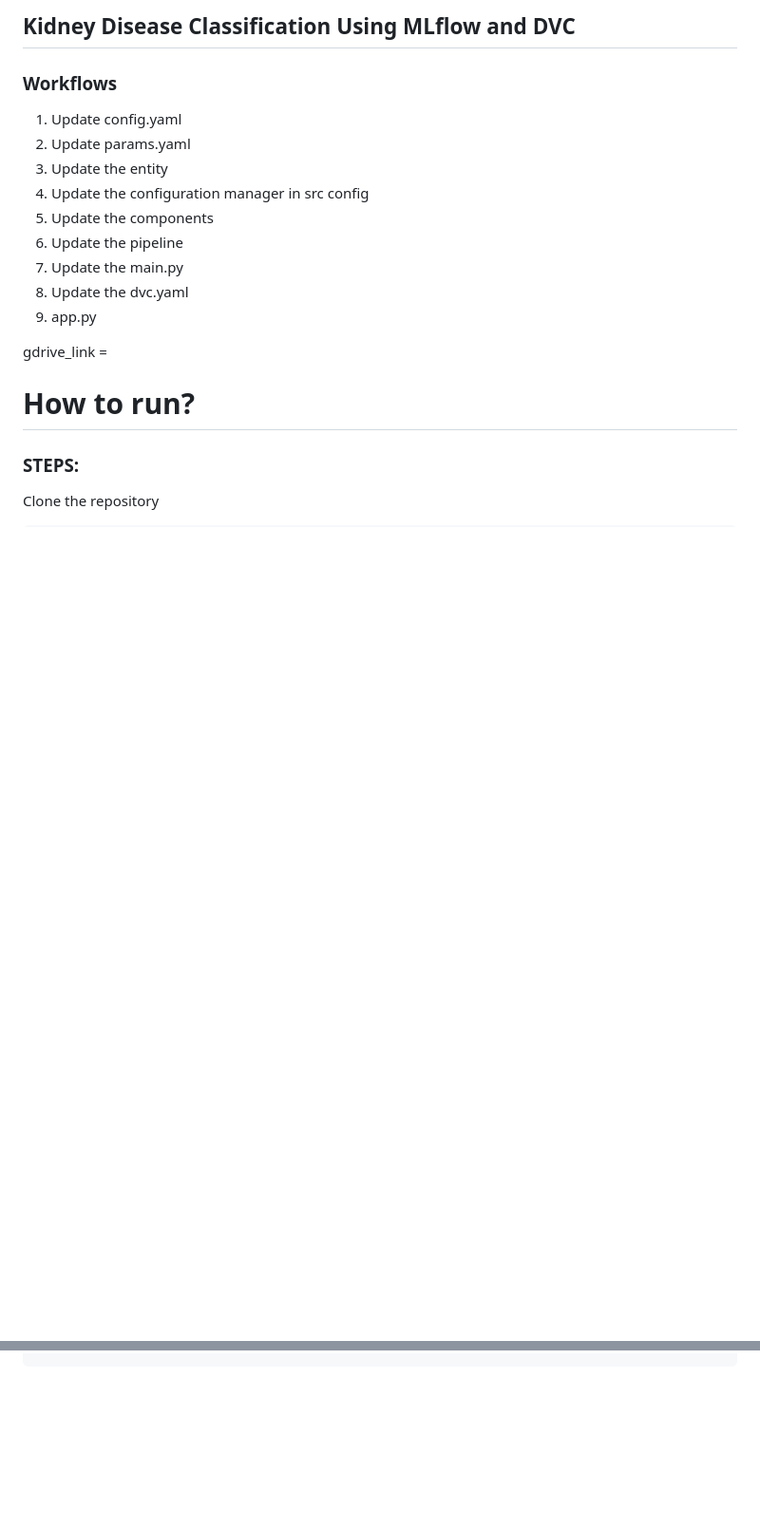
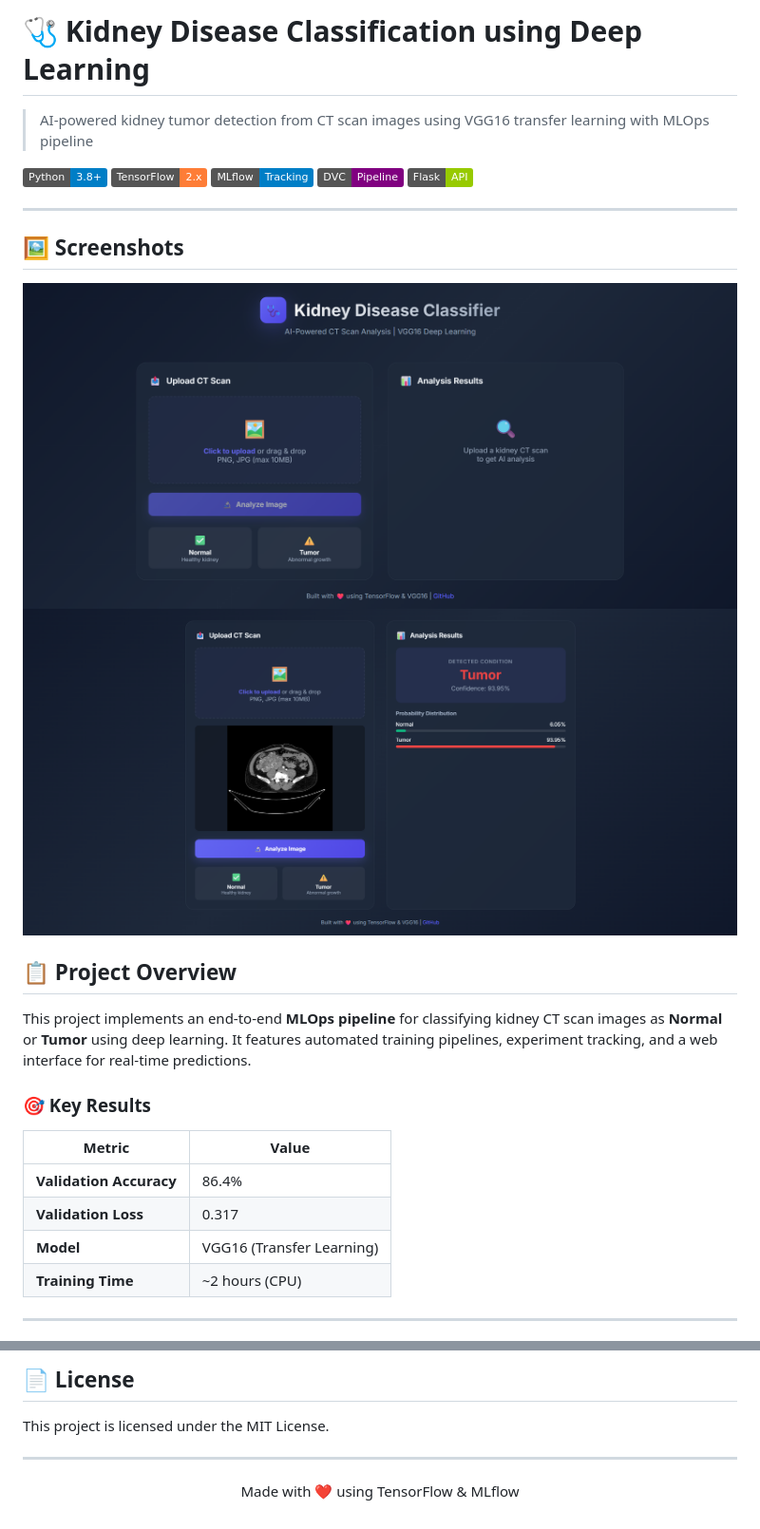
Before and after one commit to ShubhamPawar-3333/Kidney-Disease-Classification, a Markdown page: README.md, 2 parts joined by grey strips. Shown at 95% size. Drawn GitHub-style; pictures changed too: screenshots/Sample_Detection.png (added), screenshots/web_ui.png (added); badges without logos; blank space fills up the shorter version.

Commit message:
Add web app, MLflow tracking, and portfolio-ready README

```diff
--- a/README.md
+++ b/README.md
@@ -1,20 +1,31 @@
-## Kidney Disease Classification Using MLflow and DVC
+# 🩺 Kidney Disease Classification using Deep Learning
 
-### Workflows
+> AI-powered kidney tumor detection from CT scan images using VGG16 transfer learning with MLOps pipeline
 
-1. Update config.yaml
-2. Update params.yaml
-3. Update the entity
-4. Update the configuration manager in src config
-5. Update the components
-6. Update the pipeline
-7. Update the main.py
-8. Update the dvc.yaml
-9. app.py
+![Python](https://img.shields.io/badge/Python-3.8+-blue.svg)
+![TensorFlow](https://img.shields.io/badge/TensorFlow-2.x-orange.svg)
+![MLflow](https://img.shields.io/badge/MLflow-Tracking-blue.svg)
+![DVC](https://img.shields.io/badge/DVC-Pipeline-purple.svg)
+![Flask](https://img.shields.io/badge/Flask-API-green.svg)
 
-gdrive_link =
+---
 
-# How to run?
-### STEPS:
+## 🖼️ Screenshots
+![Web UI](screenshots/web_ui.png)
+![Sample CT Scan](screenshots/Sample_Detection.png)
 
-Clone the repository
+## 📋 Project Overview
+
+This project implements an end-to-end **MLOps pipeline** for classifying kidney CT scan images as **Normal** or **Tumor** using deep learning. It features automated training pipelines, experiment tracking, and a web interface for real-time predictions.
+
+### 🎯 Key Results
+
+| Metric | Value |
+|--------|-------|
+| **Validation Accuracy** | 86.4% |
+| **Validation Loss** | 0.317 |
+| **Model** | VGG16 (Transfer Learning) |
+| **Training Time** | ~2 hours (CPU) |
+
+---
+
@@ -61,0 +201,9 @@ export MLFLOW_TRACKING_PASSWORD=b56ab07fcce183640c3369cb1195faf02a2ef694
+## 📄 License
+
+This project is licensed under the MIT License.
+
+---
+
+<p align="center">
+  Made with ❤️ using TensorFlow & MLflow
+</p>
```
Also changed, not shown: other parts of README.md (+150 -22 lines), docs/model_architecture.md (added, +85 -0 lines), docs/model_explanation.md (added, +116 -0 lines), 9 other files.
